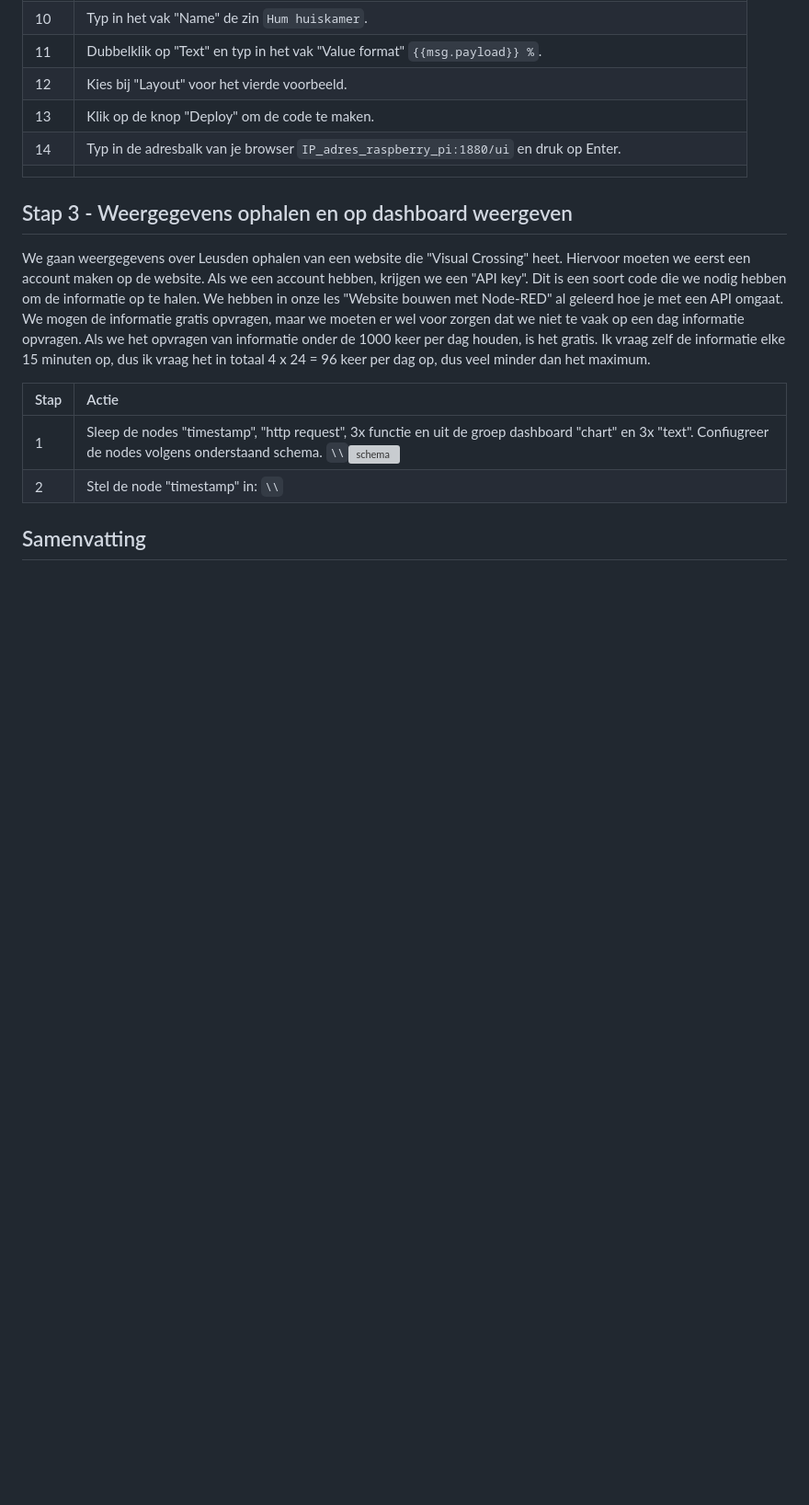
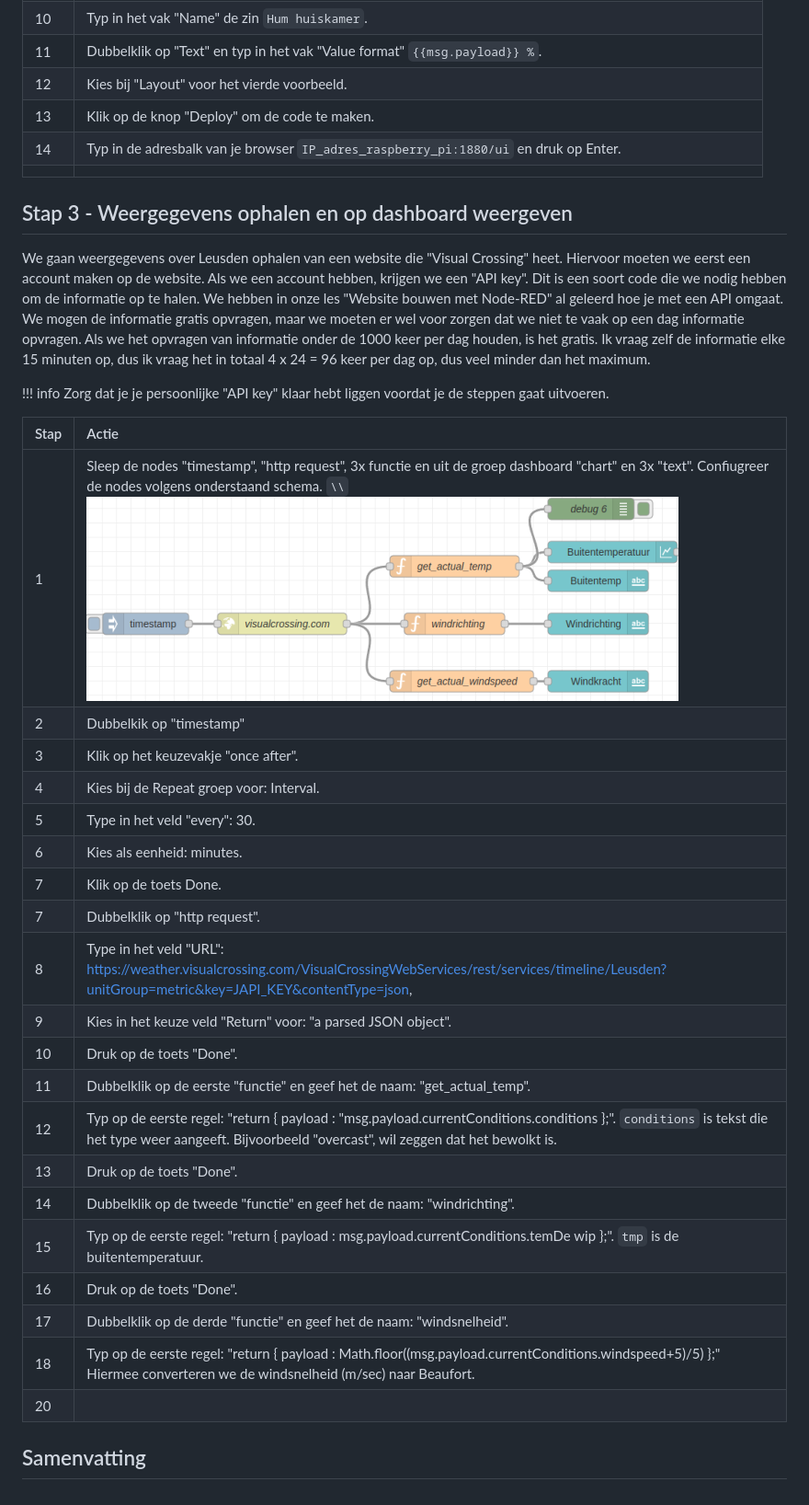
Before and after one commit to rbontekoe/RASPIKIDS, a Markdown page: docs/src/chapter9.md, the part around one of its changes. Shown at 92% size. Drawn GitHub-style; pictures changed too: docs/src/assets/fig_9_4.png (added); blank space fills up the shorter version; grey boxes are pictures that could not be loaded.

Commit message:
update cursus

```diff
--- a/docs/src/chapter9.md
+++ b/docs/src/chapter9.md
@@ -73,9 +73,30 @@ Volg deze stappen om het werk te doen:
 
 We gaan weergegevens over Leusden ophalen van een website die "Visual Crossing" heet. Hiervoor moeten we eerst een account maken op de website. Als we een account hebben, krijgen we een "API key". Dit is een soort code die we nodig hebben om de informatie op te halen. We hebben in onze les "Website bouwen met Node-RED" al geleerd hoe je met een API omgaat. We mogen de informatie gratis opvragen, maar we moeten er wel voor zorgen dat we niet te vaak op een dag informatie opvragen. Als we het opvragen van informatie onder de 1000 keer per dag houden, is het gratis. Ik vraag zelf de informatie elke 15 minuten op, dus ik vraag het in totaal 4 x 24 = 96 keer per dag op, dus veel minder dan het maximum.
 
+!!! info
+    Zorg dat je je persoonlijke "API key" klaar hebt liggen voordat je de steppen gaat uitvoeren.
+
 |Stap        | Actie      |
 |:---------- | :---------- |
-| 1 | Sleep de nodes "timestamp", "http request", 3x functie en uit de groep dashboard "chart" en 3x "text". Confiugreer de nodes volgens onderstaand schema. ``\\``![schema](assets/fig_9_1.png) |
-| 2 | Stel de node "timestamp" in: ``\\``
+| 1 | Sleep de nodes "timestamp", "http request", 3x functie en uit de groep dashboard "chart" en 3x "text". Confiugreer de nodes volgens onderstaand schema. ``\\``![schema](assets/fig_9_4.png) |
+| 2 | Dubbelkik op "timestamp" |
+| 3 | Klik op het keuzevakje "once after". |
+| 4 | Kies bij de Repeat groep voor: Interval. |
+| 5 | Type in het veld "every": 30. |
+| 6 | Kies als eenheid: minutes. |
+| 7 | Klik op de toets Done. |
+| 7 | Dubbelklik op "http request". |
+| 8 | Type in het veld "URL": https://weather.visualcrossing.com/VisualCrossingWebServices/rest/services/timeline/Leusden?unitGroup=metric&key=JAPI_KEY&contentType=json,
+| 9 | Kies in het keuze veld "Return" voor: "a parsed JSON object".
+| 10 | Druk op de toets "Done". |
+| 11 | Dubbelklik op de eerste "functie" en geef het de naam: "get_actual_temp". |
+| 12 | Typ op de eerste regel: "return { payload : "msg.payload.currentConditions.conditions };". `conditions` is tekst die het type weer aangeeft. Bijvoorbeeld "overcast", wil zeggen dat het bewolkt is. |
+| 13 | Druk op de toets "Done". |
+| 14 | Dubbelklik op de tweede "functie" en geef het de naam: "windrichting". |
+| 15 | Typ op de eerste regel: "return { payload : msg.payload.currentConditions.temDe wip };". `tmp` is de buitentemperatuur. |
+| 16 | Druk op de toets "Done". |
+| 17 | Dubbelklik op de derde "functie" en geef het de naam: "windsnelheid". |
+| 18 | Typ op de eerste regel: "return { payload : Math.floor((msg.payload.currentConditions.windspeed+5)/5) };" Hiermee converteren we de windsnelheid (m/sec) naar Beaufort. |
+| 20 |
 
 ## Samenvatting
```
Also changed, not shown: other parts of docs/src/chapter9.md (+4 -4 lines), docs/src/chapter4.md (+1 -1 lines), docs/src/assets/fig_9_3.png (added), docs/stable/assets/fig_9_3.png (added), docs/stable/assets/fig_9_4.png (added), 2 other files.
